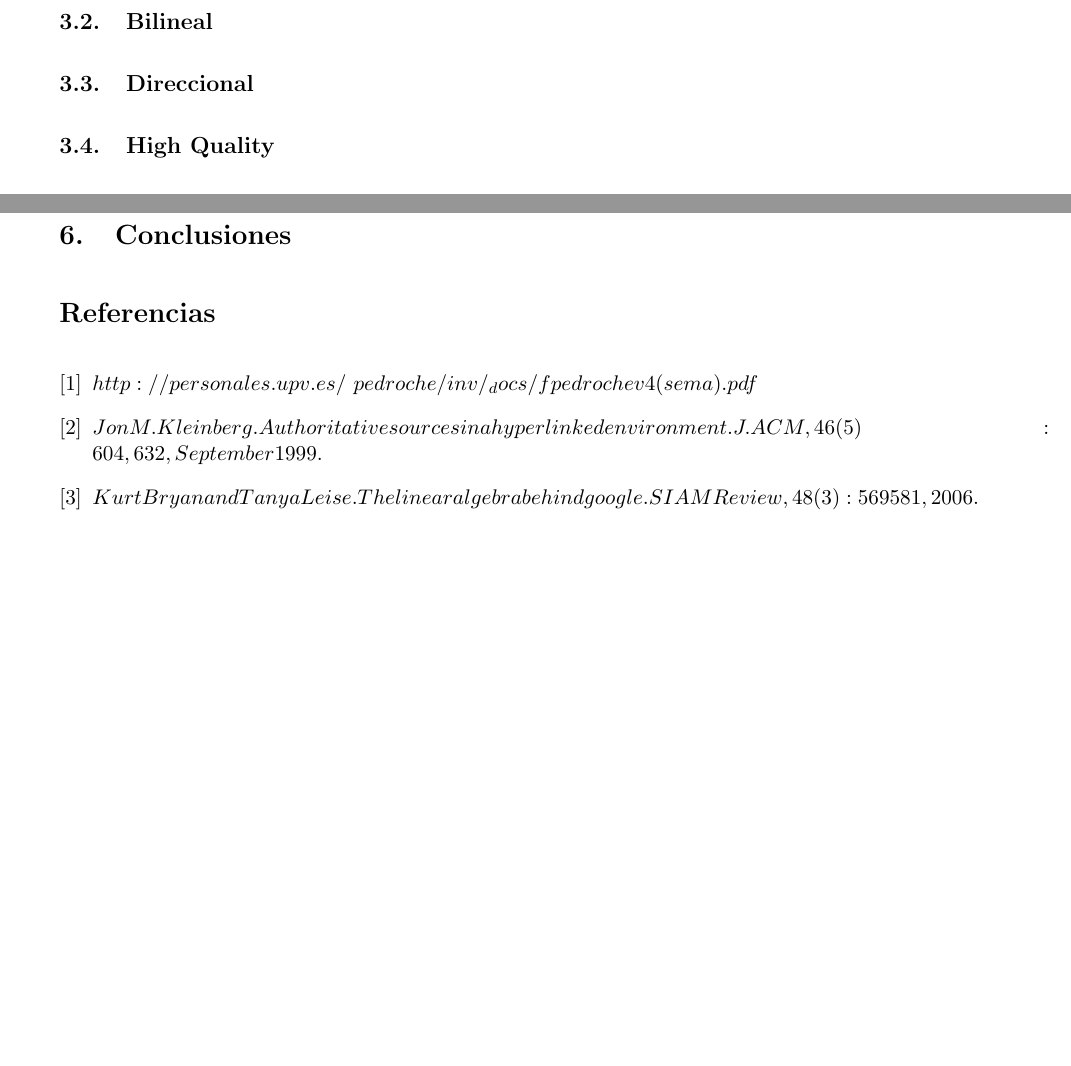
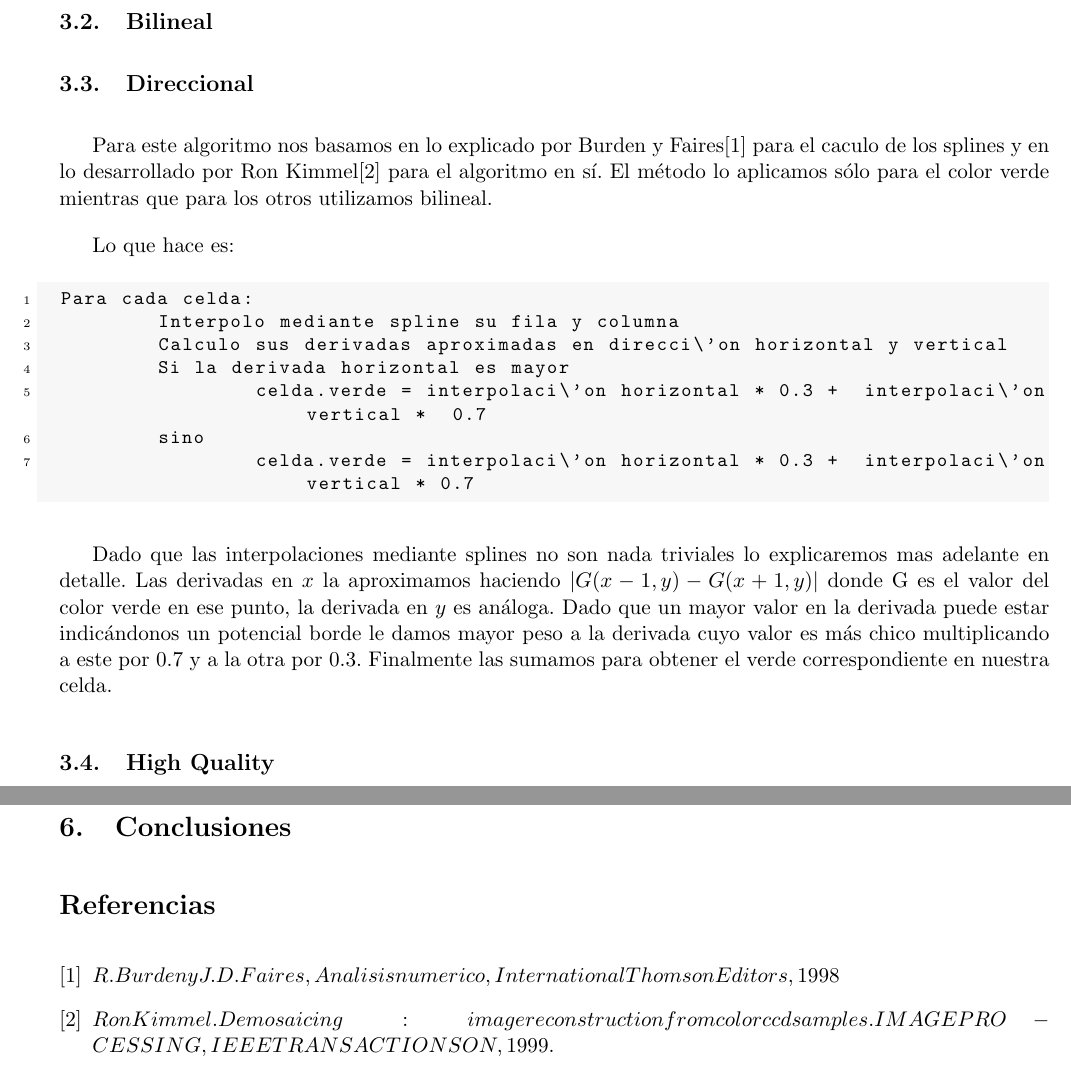
Before and after one commit to mcarreiro/metodos, a LaTeX document (tp3-mn/informe/tp3.tex, which reads tp3-mn/informe/03-desarrollo.tex, tp3-mn/informe/07-referencias.tex): two parts of pages 4 and 7 of 7, joined at a grey line, cut so that both start at the same text, the shorter picture padded with empty space. Compiled offline with pdfLaTeX.

Commit message:
desarrollo de direccional

```diff
--- a/tp3-mn/informe/03-desarrollo.tex
+++ b/tp3-mn/informe/03-desarrollo.tex
@@ -5,6 +5,21 @@
 \subsection{Bilineal}
 
 \subsection{Direccional}
+
+Para este algoritmo nos basamos en lo explicado por Burden y Faires$[1]$ para el caculo de los splines y en lo desarrollado por Ron Kimmel$[2]$ para el algoritmo en sí. El método lo aplicamos sólo para el color verde mientras que para los otros utilizamos bilineal.
+
+Lo que hace es:
+\begin{lstlisting}[frame=single]
+Para cada celda:
+	Interpolo mediante spline su fila y columna
+	Calculo sus derivadas aproximadas en direcci\'on horizontal y vertical
+	Si la derivada horizontal es mayor
+		celda.verde = interpolaci\'on horizontal * 0.3 +  interpolaci\'on vertical *  0.7
+	sino
+		celda.verde = interpolaci\'on horizontal * 0.3 +  interpolaci\'on vertical * 0.7
+\end{lstlisting}
+
+Dado que las interpolaciones mediante splines no son nada triviales lo explicaremos mas adelante en detalle. Las derivadas en $x$  la aproximamos haciendo $|G(x-1,y)-G(x+1,y)|$ donde G es el valor del color verde en ese punto, la derivada en $y$ es análoga. Dado que un mayor valor en la derivada puede estar indicándonos un potencial borde le damos mayor peso a la derivada cuyo valor es más chico multiplicando a este por 0.7 y a la otra por 0.3. Finalmente las sumamos para obtener el verde correspondiente en nuestra celda.
 
 \subsection{High Quality}
 
--- a/tp3-mn/informe/07-referencias.tex
+++ b/tp3-mn/informe/07-referencias.tex
@@ -1,13 +1,10 @@
 \begin{thebibliography}{9}
 
-\bibitem{fpedrochev}
-  $http://personales.upv.es/~pedroche/inv/_docs/fpedrochev4(sema).pdf$
+\bibitem{Burden y Faires}
+  $R. Burden y J.D.Faires, Analisis numerico, International Thomson Editors, 1998$
 
-\bibitem{Kleinberg}
-$Jon M. Kleinberg. Authoritative sources in a hyperlinked environment. J. ACM,
-46(5):604,632, September 1999.$
+\bibitem{Ron Kimmel}
+$Ron Kimmel. Demosaicing: image reconstruction from color ccd samples. IMAGE PRO-
+CESSING, IEEE TRANSACTIONS ON, 1999.$
 
-\bibitem{Bryan y Leise}
-$Kurt Bryan and Tanya Leise. The linear algebra behind google. SIAM Review, 48(3):569
-581, 2006.$
 \end{thebibliography}
```
Also changed, not shown: tp3-mn/informe/tp3.pdf.
